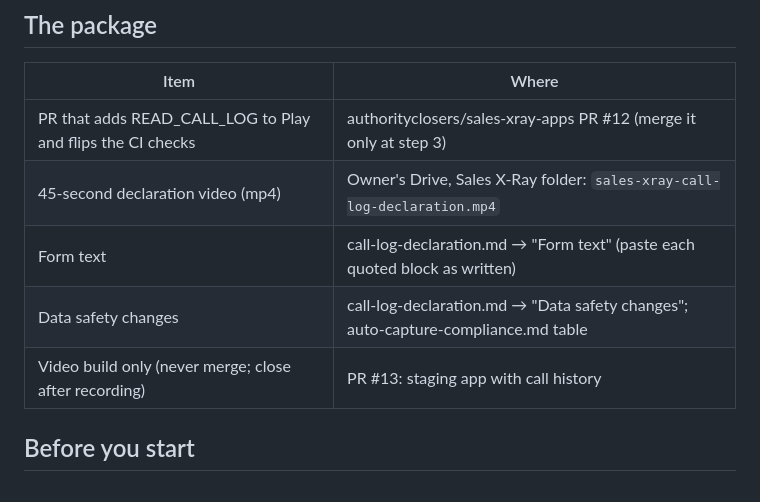
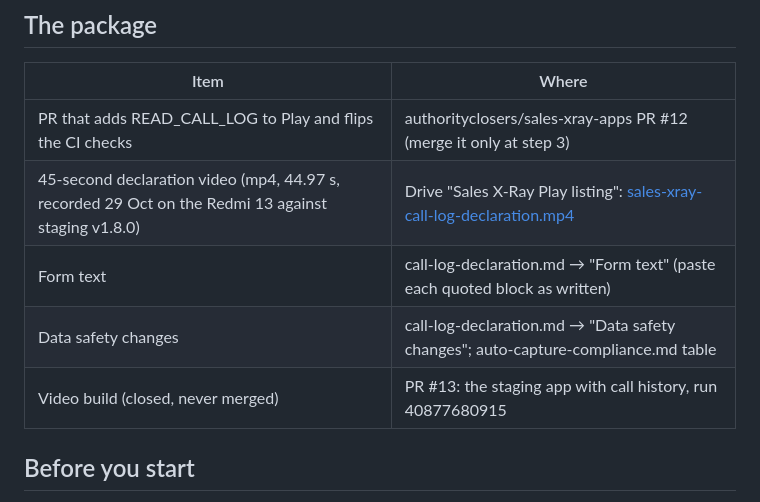
Before and after one commit to authorityclosers/sales-xray-apps, a Markdown page: docs/play/call-log-submission-checklist.md, the part around the change. Drawn GitHub-style.

Commit message:
Checklist: link the recorded 45-second declaration video in Drive
Co-Authored-By: Claude Opus 5.5 <noreply@anthropic.com>

```diff
--- a/docs/play/call-log-submission-checklist.md
+++ b/docs/play/call-log-submission-checklist.md
@@ -8,10 +8,10 @@ script and Data safety: [call-log-declaration.md](call-log-declaration.md) and
 | Item | Where |
 | --- | --- |
 | PR that adds READ_CALL_LOG to Play and flips the CI checks | authorityclosers/sales-xray-apps PR #12 (merge it only at step 3) |
-| 45-second declaration video (mp4) | Owner's Drive, Sales X-Ray folder: `sales-xray-call-log-declaration.mp4` |
+| 45-second declaration video (mp4, 44.97 s, recorded 29 Oct on the Redmi 13 against staging v1.8.0) | Drive "Sales X-Ray Play listing": [sales-xray-call-log-declaration.mp4](https://drive.google.com/file/d/1RZT2OClpx3frYw1nCHUApKGwz7cQw7sp/view) |
 | Form text | call-log-declaration.md → "Form text" (paste each quoted block as written) |
 | Data safety changes | call-log-declaration.md → "Data safety changes"; auto-capture-compliance.md table |
-| Video build only (never merge; close after recording) | PR #13: staging app with call history |
+| Video build (closed, never merged) | PR #13: the staging app with call history, run 40877680915 |
 
 ## Before you start
 1. **Production has platform v1.8.0 or later.** The Play app's call-log flow needs the phone book's
```
